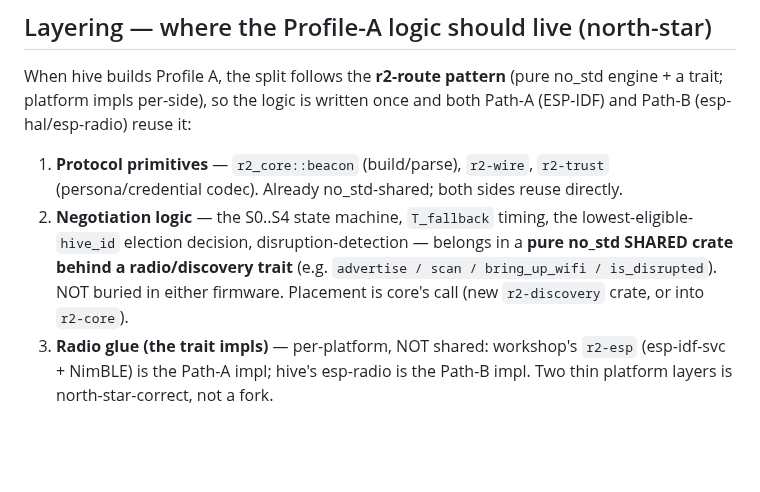
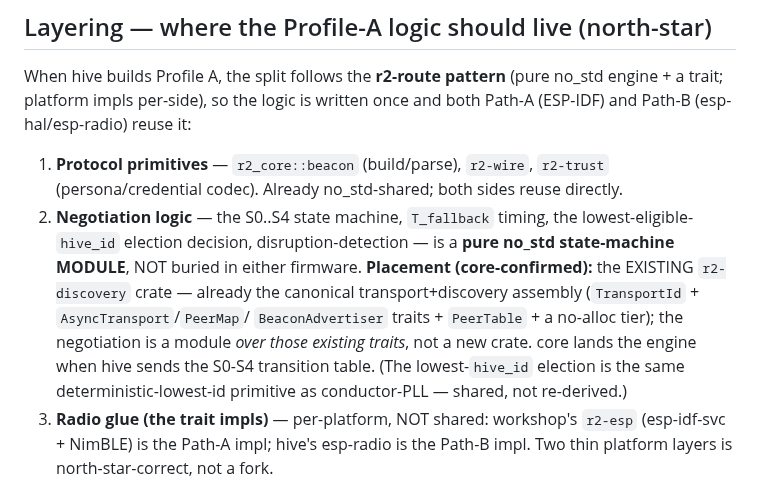
Before and after one commit to reality2-ai/r2-workshop, a Markdown page: docs/BLE-WIFI-NEGOTIATION.md, the part around the change. GitHub-like rendering; blank space fills up the shorter version.

Commit message:
docs(negotiation): pin placement per core — engine = module in existing r2-discovery crate
core confirmed: the Profile-A negotiation engine lands as a pure no_std
state-machine module in the EXISTING r2-discovery crate (over its TransportId +
AsyncTransport/PeerMap/BeaconAdvertiser traits + PeerTable + no-alloc tier), not a
new crate; lowest-hive_id election = the same deterministic-lowest-id primitive as
conductor-PLL (shared). core lands it when hive sends the S0-S4 transition table.

Co-Authored-By: Claude Opus 4.8 <noreply@anthropic.com>

```diff
--- a/docs/BLE-WIFI-NEGOTIATION.md
+++ b/docs/BLE-WIFI-NEGOTIATION.md
@@ -124,10 +124,14 @@ Path-A (ESP-IDF) and Path-B (esp-hal/esp-radio) reuse it:
 1. **Protocol primitives** — `r2_core::beacon` (build/parse), `r2-wire`, `r2-trust`
    (persona/credential codec). Already no_std-shared; both sides reuse directly.
 2. **Negotiation logic** — the S0..S4 state machine, `T_fallback` timing, the
-   lowest-eligible-`hive_id` election decision, disruption-detection — belongs in a
-   **pure no_std SHARED crate behind a radio/discovery trait** (e.g. `advertise /
-   scan / bring_up_wifi / is_disrupted`). NOT buried in either firmware. Placement
-   is core's call (new `r2-discovery` crate, or into `r2-core`).
+   lowest-eligible-`hive_id` election decision, disruption-detection — is a **pure
+   no_std state-machine MODULE**, NOT buried in either firmware. **Placement
+   (core-confirmed):** the EXISTING `r2-discovery` crate — already the canonical
+   transport+discovery assembly (`TransportId` + `AsyncTransport`/`PeerMap`/
+   `BeaconAdvertiser` traits + `PeerTable` + a no-alloc tier); the negotiation is a
+   module *over those existing traits*, not a new crate. core lands the engine when
+   hive sends the S0-S4 transition table. (The lowest-`hive_id` election is the same
+   deterministic-lowest-id primitive as conductor-PLL — shared, not re-derived.)
 3. **Radio glue (the trait impls)** — per-platform, NOT shared: workshop's
    `r2-esp` (esp-idf-svc + NimBLE) is the Path-A impl; hive's esp-radio is the
    Path-B impl. Two thin platform layers is north-star-correct, not a fork.
```
